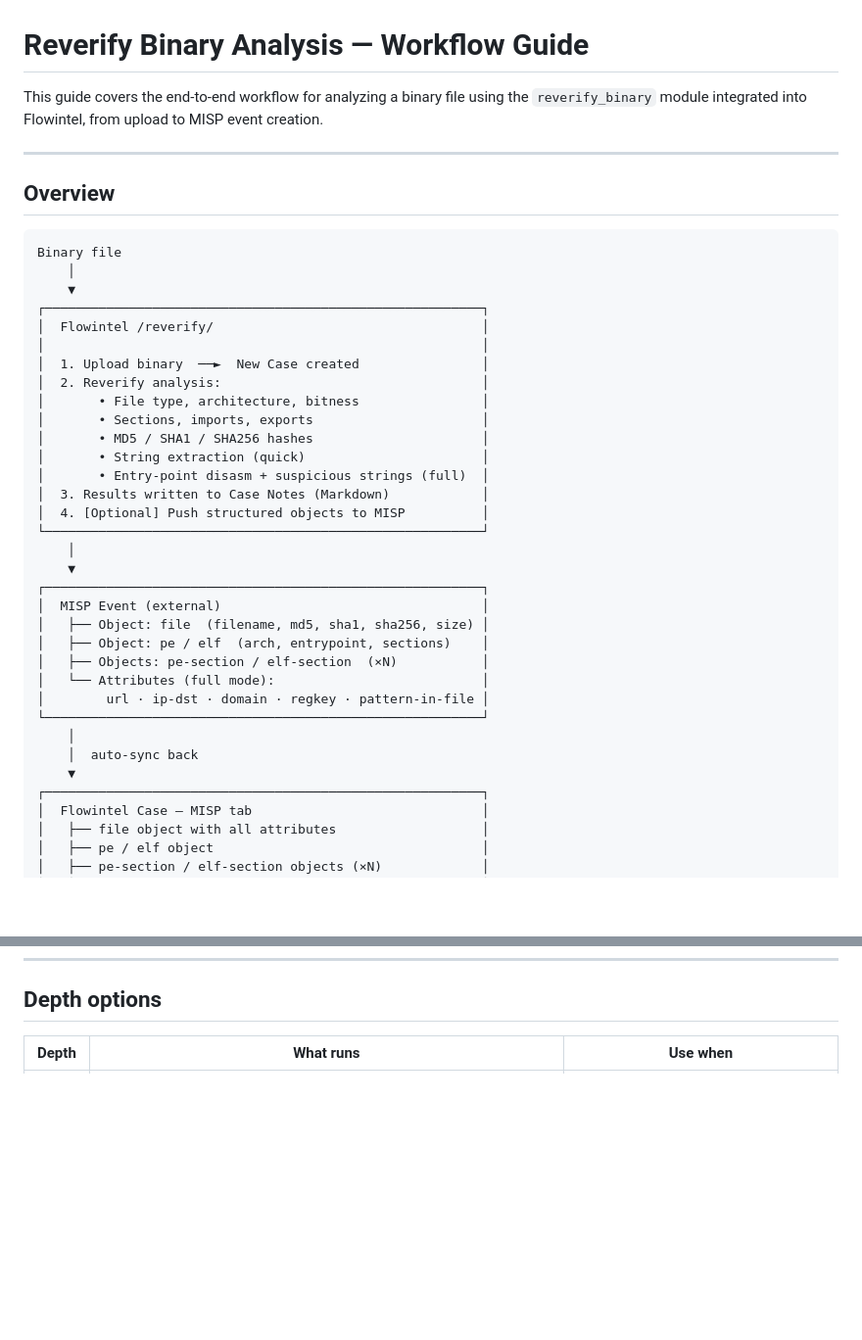
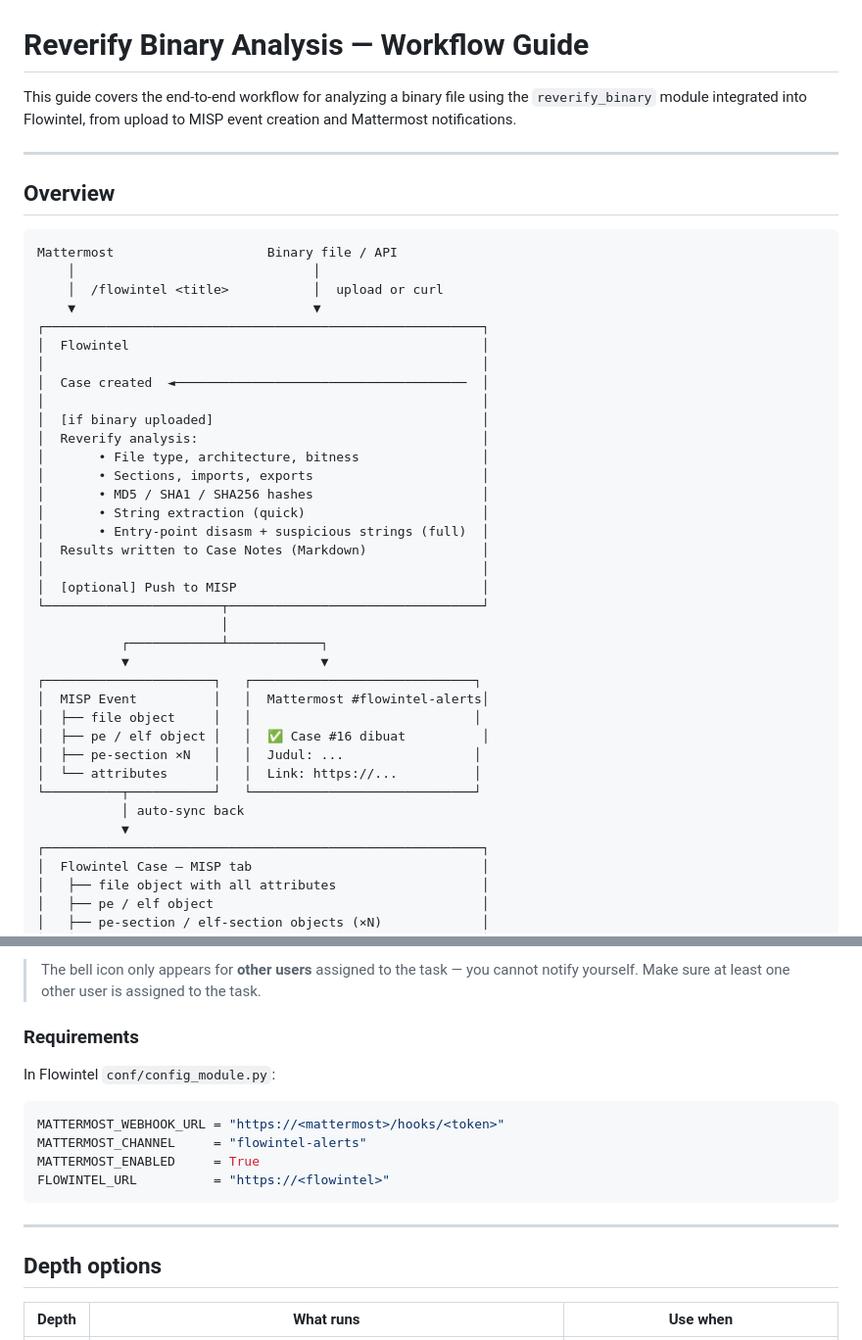
Before and after one commit to pakde-semar/flowintel-reverify, a Markdown page: docs/WORKFLOW.md, 2 parts joined by grey strips. Shown at 98% size. GitHub-like rendering; blank space fills up the shorter version.

````diff
--- a/docs/WORKFLOW.md
+++ b/docs/WORKFLOW.md
@@ -1,42 +1,46 @@
 # Reverify Binary Analysis — Workflow Guide
 
 This guide covers the end-to-end workflow for analyzing a binary file using
-the `reverify_binary` module integrated into Flowintel, from upload to MISP event creation.
+the `reverify_binary` module integrated into Flowintel, from upload to MISP event creation
+and Mattermost notifications.
 
 ---
 
 ## Overview
 
 ```
-Binary file
-    │
-    ▼
+Mattermost                    Binary file / API
+    │                               │
+    │  /flowintel <title>           │  upload or curl
+    ▼                               ▼
 ┌─────────────────────────────────────────────────────────┐
-│  Flowintel /reverify/                                   │
+│  Flowintel                                              │
 │                                                         │
-│  1. Upload binary  ──►  New Case created                │
-│  2. Reverify analysis:                                  │
+│  Case created  ◄──────────────────────────────────────  │
+│                                                         │
+│  [if binary uploaded]                                   │
+│  Reverify analysis:                                     │
 │       • File type, architecture, bitness                │
 │       • Sections, imports, exports                      │
 │       • MD5 / SHA1 / SHA256 hashes                      │
 │       • String extraction (quick)                       │
 │       • Entry-point disasm + suspicious strings (full)  │
-│  3. Results written to Case Notes (Markdown)            │
-│  4. [Optional] Push structured objects to MISP          │
-└─────────────────────────────────────────────────────────┘
-    │
-    ▼
-┌─────────────────────────────────────────────────────────┐
-│  MISP Event (external)                                  │
-│   ├── Object: file  (filename, md5, sha1, sha256, size) │
-│   ├── Object: pe / elf  (arch, entrypoint, sections)    │
-│   ├── Objects: pe-section / elf-section  (×N)           │
-│   └── Attributes (full mode):                           │
-│        url · ip-dst · domain · regkey · pattern-in-file │
-└─────────────────────────────────────────────────────────┘
-    │
-    │  auto-sync back
-    ▼
+│  Results written to Case Notes (Markdown)               │
+│                                                         │
+│  [optional] Push to MISP                                │
+└───────────────────────┬─────────────────────────────────┘
+                        │
+           ┌────────────┴────────────┐
+           ▼                         ▼
+┌──────────────────────┐   ┌─────────────────────────────┐
+│  MISP Event          │   │  Mattermost #flowintel-alerts│
+│  ├── file object     │   │                             │
+│  ├── pe / elf object │   │  ✅ Case #16 dibuat          │
+│  ├── pe-section ×N   │   │  Judul: ...                 │
+│  └── attributes      │   │  Link: https://...          │
+└──────────┬───────────┘   └─────────────────────────────┘
+           │ auto-sync back
+           ▼
 ┌─────────────────────────────────────────────────────────┐
 │  Flowintel Case — MISP tab                              │
 │   ├── file object with all attributes                   │
@@ -208,3 +295,19 @@ curl -X POST https://<flowintel>/api/case/<case_id>/run_analyze_module \
+> The bell icon only appears for **other users** assigned to the task — you cannot
+> notify yourself. Make sure at least one other user is assigned to the task.
+
+### Requirements
+
+In Flowintel `conf/config_module.py`:
+
+```python
+MATTERMOST_WEBHOOK_URL = "https://<mattermost>/hooks/<token>"
+MATTERMOST_CHANNEL     = "flowintel-alerts"
+MATTERMOST_ENABLED     = True
+FLOWINTEL_URL          = "https://<flowintel>"
+```
+
+---
+
 ## Depth options
 
 | Depth | What runs | Use when |
````
Also changed, not shown: other parts of docs/WORKFLOW.md (+83 -0 lines).
